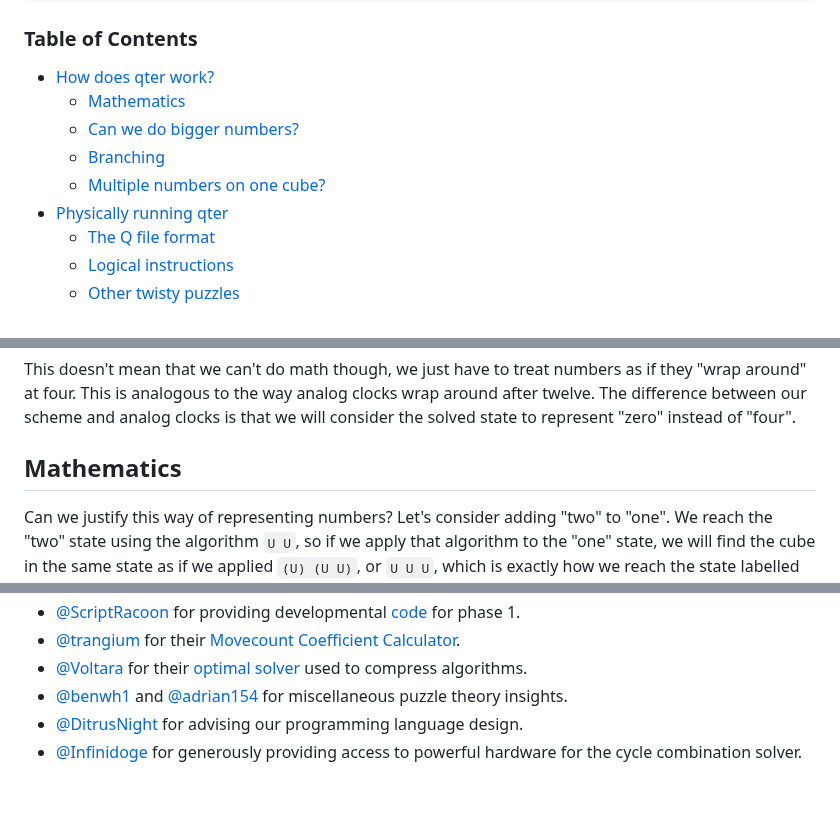
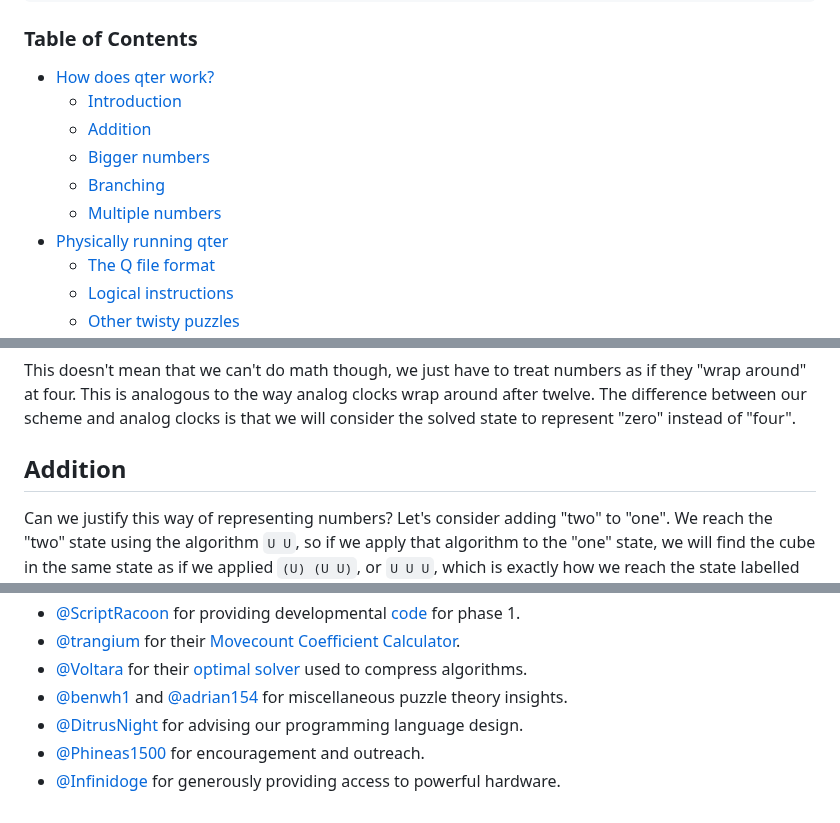
Before and after one commit to ArhanChaudhary/qter, a Markdown page: README.md, 3 parts joined by grey strips. GitHub-like rendering.

```diff
--- a/README.md
+++ b/README.md
@@ -90,10 +90,11 @@ loop {
 ### Table of Contents
 
 - [How does qter work?](#how-does-qter-work)
-  - [Mathematics](#mathematics)
-  - [Can we do bigger numbers?](#can-we-do-bigger-numbers)
+  - [Introduction](#introduction)
+  - [Addition](#addition)
+  - [Bigger numbers](#bigger-numbers)
   - [Branching](#branching)
-  - [Multiple numbers on one cube?](#multiple-numbers-on-one-cube)
+  - [Multiple numbers](#multiple-numbers)
 - [Physically running qter](#physically-running-qter)
   - [The Q file format](#the-q-file-format)
   - [Logical instructions](#logical-instructions)
@@ -142,7 +145,7 @@ If we apply the algorithm `U` four times, we find that it returns back to state
 
 This doesn't mean that we can't do math though, we just have to treat numbers as if they "wrap around" at four. This is analogous to the way analog clocks wrap around after twelve. The difference between our scheme and analog clocks is that we will consider the solved state to represent "zero" instead of "four".
 
-## Mathematics
+## Addition
 
 Can we justify this way of representing numbers? Let's consider adding "two" to "one". We reach the "two" state using the algorithm `U U`, so if we apply that algorithm to the "one" state, we will find the cube in the same state as if we applied `(U) (U U)`, or `U U U`, which is exactly how we reach the state labelled "three". It's easy to see that associativity of moves makes addition valid in this scheme. What if we wanted to add "three" to "two"? We would expect a result of "five", but since the numbers wrap around upon reaching four, we would actually expect to reach the state of "one". You can try on your own Rubik's cube and see that it works.
 
@@ -629,4 +632,5 @@ Talking points
 - [@Voltara](https://github.com/Voltara) for their [optimal solver](https://github.com/Voltara/vcube) used to compress algorithms.
 - [@benwh1](https://github.com/benwh1) and [@adrian154](https://github.com/adrian154) for miscellaneous puzzle theory insights.
 - [@DitrusNight](https://github.com/DitrusNight) for advising our programming language design.
-- [@Infinidoge](https://github.com/Infinidoge) for generously providing access to powerful hardware for the cycle combination solver.
+- [@Phineas1500](https://github.com/Phineas1500) for encouragement and outreach.
+- [@Infinidoge](https://github.com/Infinidoge) for generously providing access to powerful hardware.
```
Also changed, not shown: other parts of README.md (+4 -2 lines), TODO.md (added, +13 -0 lines).
